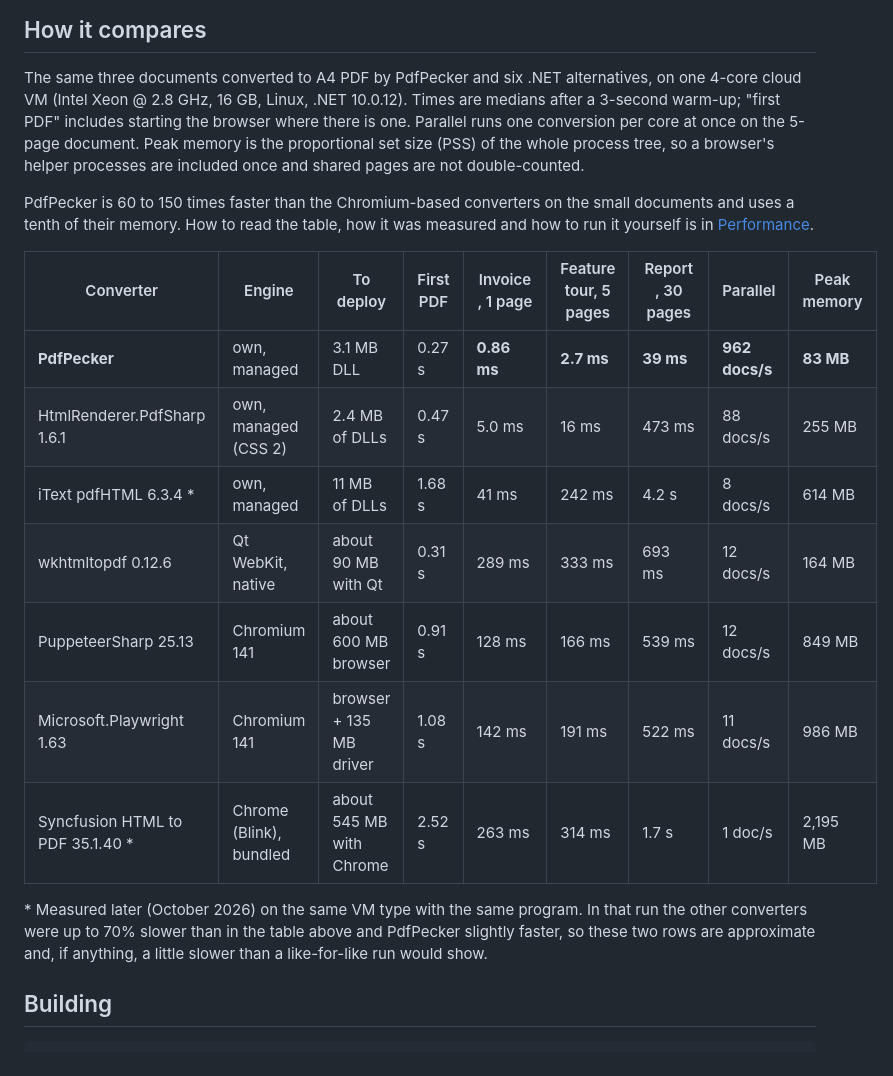
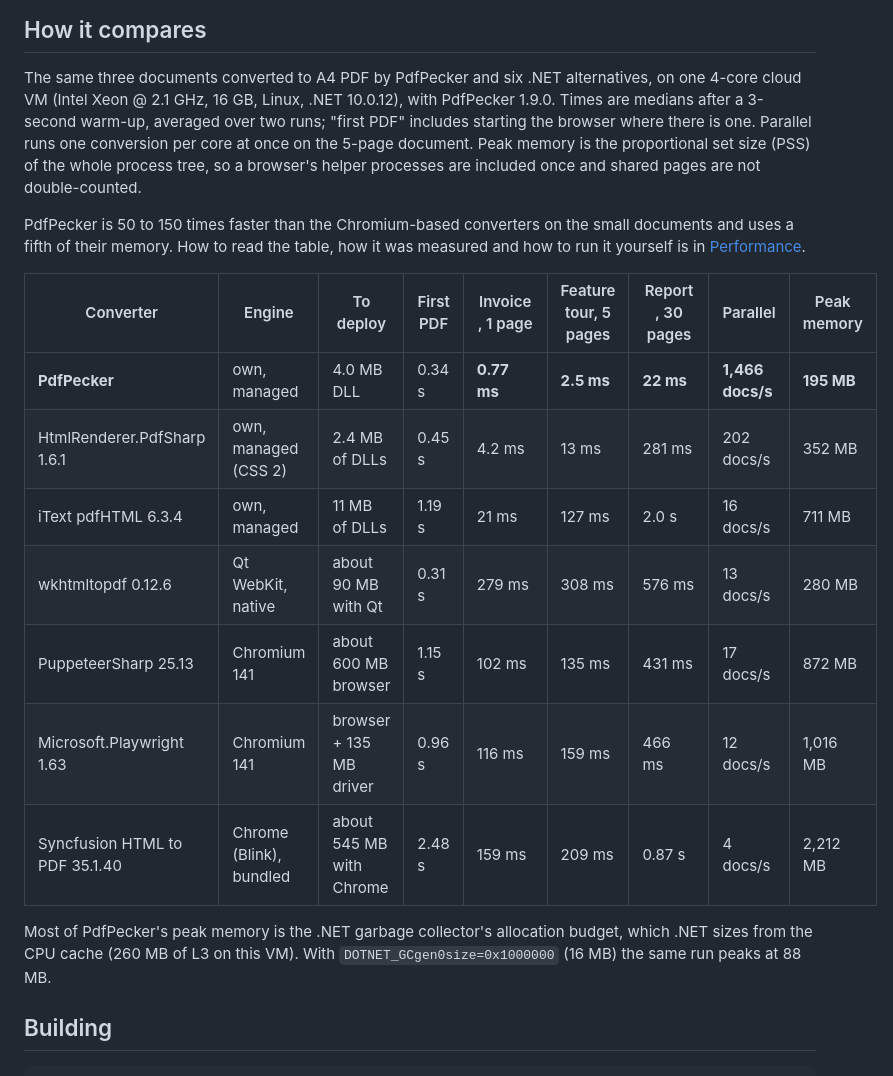
Before and after one commit to Moonwalker1307/PdfPecker, a Markdown page: README.md, the part around the change. GitHub-like rendering.

Commit message:
Benchmark table rerun on 1.9.0 (#91)
All seven converters measured again in one run on one VM, so the iText and Syncfusion rows no longer need a
footnote, and the DLL size is now 4.0 MB.


Claude-Session: https://claude.ai/code/session_01NAQYJUS5jMGQyCD25h57jZ

Co-authored-by: Claude <noreply@anthropic.com>

```diff
--- a/README.md
+++ b/README.md
@@ -94,28 +94,27 @@ its own. See the [limitations](https://pdfpecker.net/docs/limitations/) for what
 ## How it compares
 
 The same three documents converted to A4 PDF by PdfPecker and six .NET alternatives, on one 4-core cloud VM
-(Intel Xeon @ 2.8 GHz, 16 GB, Linux, .NET 10.0.12). Times are medians after a 3-second warm-up; "first PDF" includes
-starting the browser where there is one. Parallel runs one conversion per core at once on the 5-page document. Peak
-memory is the proportional set size (PSS) of the whole process tree, so a browser's helper processes are included
-once and shared pages are not double-counted.
+(Intel Xeon @ 2.1 GHz, 16 GB, Linux, .NET 10.0.12), with PdfPecker 1.9.0. Times are medians after a 3-second warm-up,
+averaged over two runs; "first PDF" includes starting the browser where there is one. Parallel runs one conversion per
+core at once on the 5-page document. Peak memory is the proportional set size (PSS) of the whole process tree, so a
+browser's helper processes are included once and shared pages are not double-counted.
 
-PdfPecker is 60 to 150 times faster than the Chromium-based converters on the small documents and uses a tenth of their
+PdfPecker is 50 to 150 times faster than the Chromium-based converters on the small documents and uses a fifth of their
 memory. How to read the table, how it was measured and how to run it yourself is in
 [Performance](https://pdfpecker.net/docs/performance/).
 
 | Converter | Engine | To deploy | First PDF | Invoice, 1 page | Feature tour, 5 pages | Report, 30 pages | Parallel | Peak memory |
 | --- | --- | --- | --- | --- | --- | --- | --- | --- |
-| **PdfPecker** | own, managed | 3.1 MB DLL | 0.27 s | **0.86 ms** | **2.7 ms** | **39 ms** | **962 docs/s** | **83 MB** |
-| HtmlRenderer.PdfSharp 1.6.1 | own, managed (CSS 2) | 2.4 MB of DLLs | 0.47 s | 5.0 ms | 16 ms | 473 ms | 88 docs/s | 255 MB |
-| iText pdfHTML 6.3.4 \* | own, managed | 11 MB of DLLs | 1.68 s | 41 ms | 242 ms | 4.2 s | 8 docs/s | 614 MB |
-| wkhtmltopdf 0.12.6 | Qt WebKit, native | about 90 MB with Qt | 0.31 s | 289 ms | 333 ms | 693 ms | 12 docs/s | 164 MB |
-| PuppeteerSharp 25.13 | Chromium 141 | about 600 MB browser | 0.91 s | 128 ms | 166 ms | 539 ms | 12 docs/s | 849 MB |
-| Microsoft.Playwright 1.63 | Chromium 141 | browser + 135 MB driver | 1.08 s | 142 ms | 191 ms | 522 ms | 11 docs/s | 986 MB |
-| Syncfusion HTML to PDF 35.1.40 \* | Chrome (Blink), bundled | about 545 MB with Chrome | 2.52 s | 263 ms | 314 ms | 1.7 s | 1 doc/s | 2,195 MB |
+| **PdfPecker** | own, managed | 4.0 MB DLL | 0.34 s | **0.77 ms** | **2.5 ms** | **22 ms** | **1,466 docs/s** | **195 MB** |
+| HtmlRenderer.PdfSharp 1.6.1 | own, managed (CSS 2) | 2.4 MB of DLLs | 0.45 s | 4.2 ms | 13 ms | 281 ms | 202 docs/s | 352 MB |
+| iText pdfHTML 6.3.4 | own, managed | 11 MB of DLLs | 1.19 s | 21 ms | 127 ms | 2.0 s | 16 docs/s | 711 MB |
+| wkhtmltopdf 0.12.6 | Qt WebKit, native | about 90 MB with Qt | 0.31 s | 279 ms | 308 ms | 576 ms | 13 docs/s | 280 MB |
+| PuppeteerSharp 25.13 | Chromium 141 | about 600 MB browser | 1.15 s | 102 ms | 135 ms | 431 ms | 17 docs/s | 872 MB |
+| Microsoft.Playwright 1.63 | Chromium 141 | browser + 135 MB driver | 0.96 s | 116 ms | 159 ms | 466 ms | 12 docs/s | 1,016 MB |
+| Syncfusion HTML to PDF 35.1.40 | Chrome (Blink), bundled | about 545 MB with Chrome | 2.48 s | 159 ms | 209 ms | 0.87 s | 4 docs/s | 2,212 MB |
 
-\* Measured later (October 2026) on the same VM type with the same program. In that run the other converters were up to
-70% slower than in the table above and PdfPecker slightly faster, so these two rows are approximate and, if anything,
-a little slower than a like-for-like run would show.
+Most of PdfPecker's peak memory is the .NET garbage collector's allocation budget, which .NET sizes from the CPU cache
+(260 MB of L3 on this VM). With `DOTNET_GCgen0size=0x1000000` (16 MB) the same run peaks at 88 MB.
 
 ## Building
 
```
